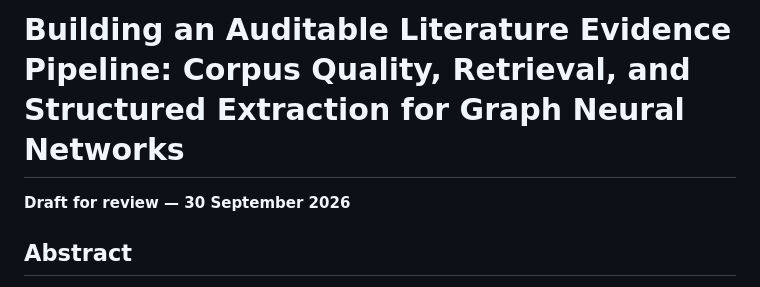
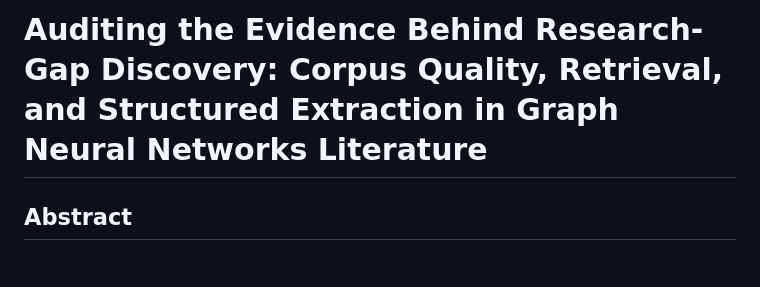
Before and after one commit to Pratheeksha26/ResearchPaper, a Markdown page: paper/main.md, the part around the change. Drawn GitHub-style.

```diff
--- a/paper/main.md
+++ b/paper/main.md
@@ -1,6 +1,4 @@
-# Building an Auditable Literature Evidence Pipeline: Corpus Quality, Retrieval, and Structured Extraction for Graph Neural Networks
-
-**Draft for review — 30 September 2026**
+# Auditing the Evidence Behind Research-Gap Discovery: Corpus Quality, Retrieval, and Structured Extraction in Graph Neural Networks Literature
 
 ## Abstract
 
```
